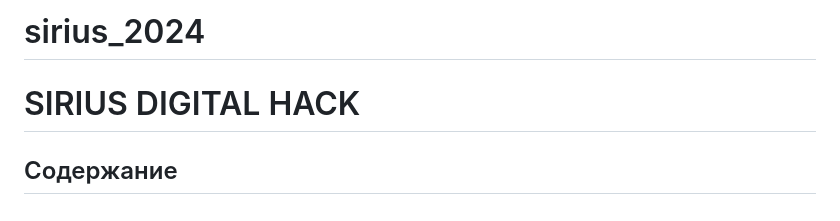
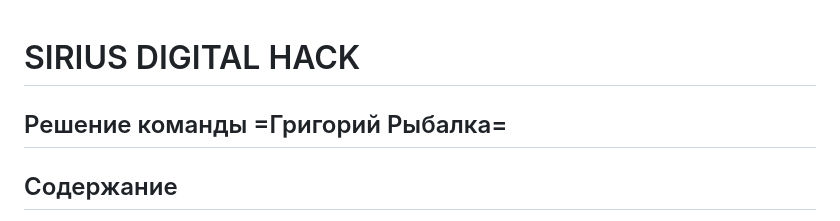
Before and after one commit to victorsemipalatin/sirius_2024, a Markdown page: README.md, the part around the change. Rendered like a GitHub page.

Commit message:
added team name

```diff
--- a/README.md
+++ b/README.md
@@ -1,5 +1,5 @@
-# sirius_2024
 # SIRIUS DIGITAL HACK
+## Решение команды =Григорий Рыбалка=
 ## Содержание
 
 1. Состав команды
```
